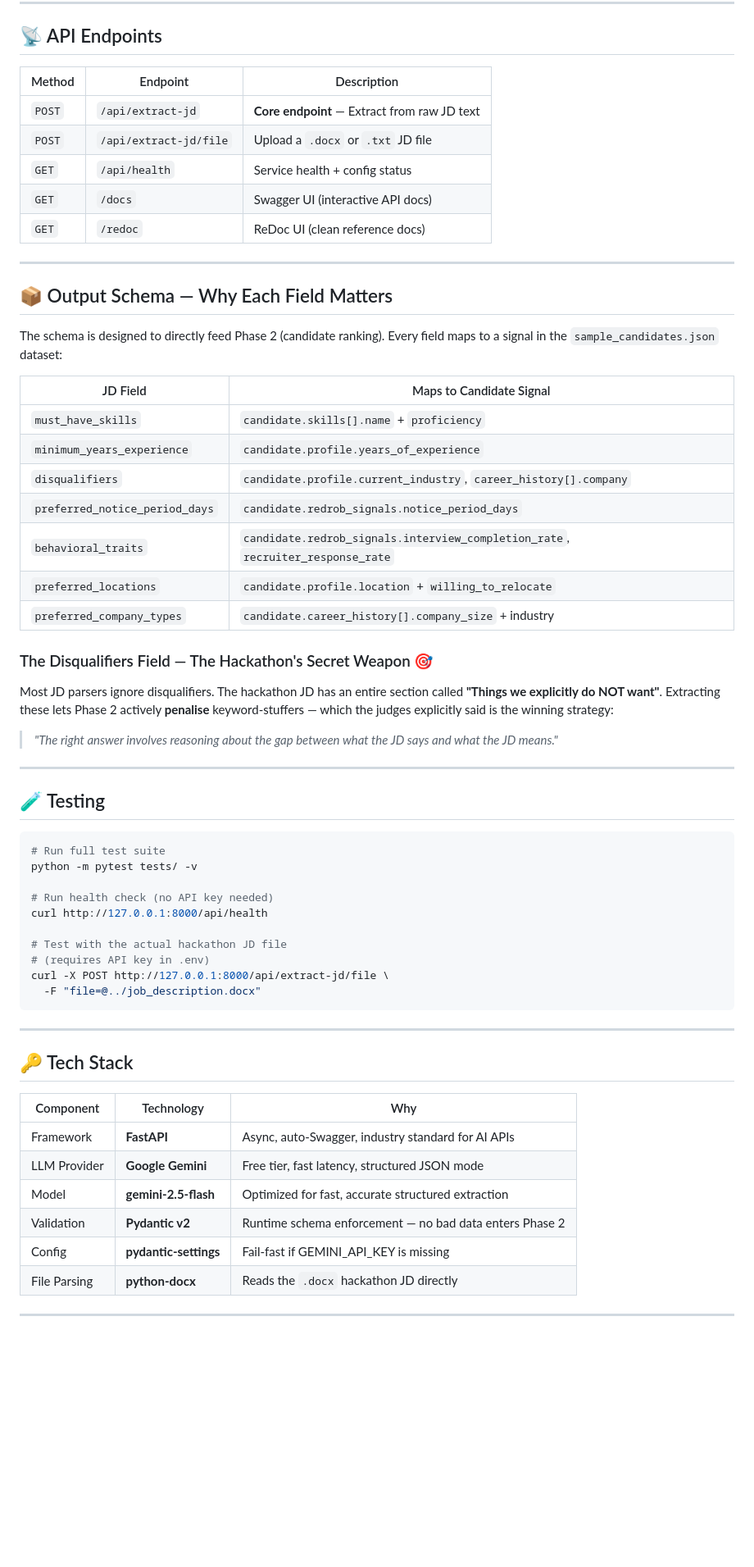
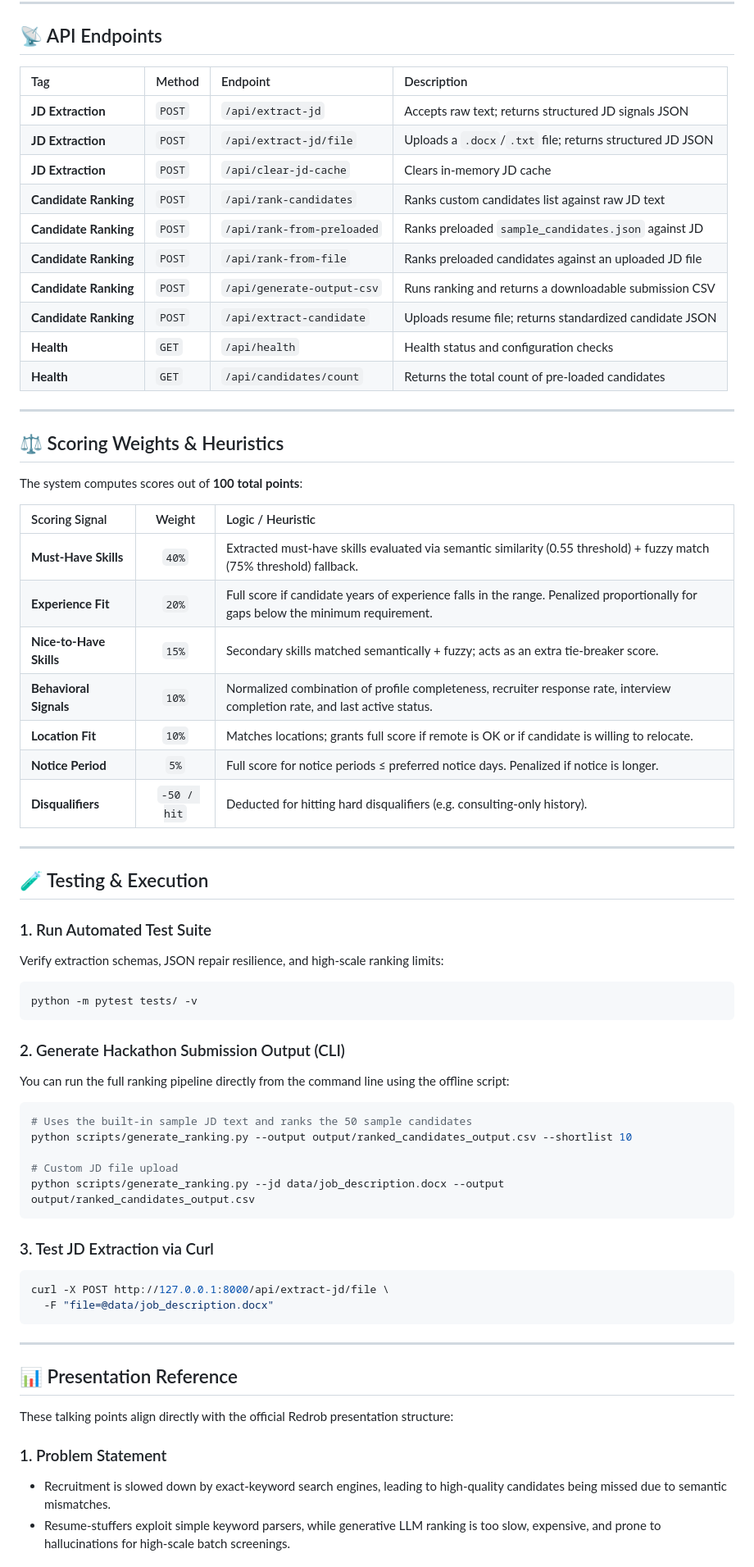
Before and after one commit to verduxdev-svg/Hackthon_project, a Markdown page: README.md, the part around one of its changes. Shown at 82% size. Rendered like a GitHub page; blank space fills up the shorter version.

````diff
--- a/README.md
+++ b/README.md
@@ -120,65 +153,68 @@ React Frontend / Postman
 
 ## 📡 API Endpoints
 
-| Method | Endpoint | Description |
-|--------|----------|-------------|
-| `POST` | `/api/extract-jd` | **Core endpoint** — Extract from raw JD text |
-| `POST` | `/api/extract-jd/file` | Upload a `.docx` or `.txt` JD file |
-| `GET` | `/api/health` | Service health + config status |
-| `GET` | `/docs` | Swagger UI (interactive API docs) |
-| `GET` | `/redoc` | ReDoc UI (clean reference docs) |
+| Tag | Method | Endpoint | Description |
+|:---|:---|:---|:---|
+| **JD Extraction** | `POST` | `/api/extract-jd` | Accepts raw text; returns structured JD signals JSON |
+| **JD Extraction** | `POST` | `/api/extract-jd/file` | Uploads a `.docx`/`.txt` file; returns structured JD JSON |
+| **JD Extraction** | `POST` | `/api/clear-jd-cache` | Clears in-memory JD cache |
+| **Candidate Ranking** | `POST` | `/api/rank-candidates` | Ranks custom candidates list against raw JD text |
+| **Candidate Ranking** | `POST` | `/api/rank-from-preloaded` | Ranks preloaded `sample_candidates.json` against JD |
+| **Candidate Ranking** | `POST` | `/api/rank-from-file` | Ranks preloaded candidates against an uploaded JD file |
+| **Candidate Ranking** | `POST` | `/api/generate-output-csv` | Runs ranking and returns a downloadable submission CSV |
+| **Candidate Ranking** | `POST` | `/api/extract-candidate` | Uploads resume file; returns standardized candidate JSON |
+| **Health** | `GET` | `/api/health` | Health status and configuration checks |
+| **Health** | `GET` | `/api/candidates/count` | Returns the total count of pre-loaded candidates |
 
 ---
 
-## 📦 Output Schema — Why Each Field Matters
+## ⚖️ Scoring Weights & Heuristics
 
-The schema is designed to directly feed Phase 2 (candidate ranking). Every field maps to a signal in the `sample_candidates.json` dataset:
+The system computes scores out of **100 total points**:
 
-| JD Field | Maps to Candidate Signal |
-|----------|--------------------------|
-| `must_have_skills` | `candidate.skills[].name` + `proficiency` |
-| `minimum_years_experience` | `candidate.profile.years_of_experience` |
-| `disqualifiers` | `candidate.profile.current_industry`, `career_history[].company` |
-| `preferred_notice_period_days` | `candidate.redrob_signals.notice_period_days` |
-| `behavioral_traits` | `candidate.redrob_signals.interview_completion_rate`, `recruiter_response_rate` |
-| `preferred_locations` | `candidate.profile.location` + `willing_to_relocate` |
-| `preferred_company_types` | `candidate.career_history[].company_size` + industry |
-
-### The Disqualifiers Field — The Hackathon's Secret Weapon 🎯
-
-Most JD parsers ignore disqualifiers. The hackathon JD has an entire section called **"Things we explicitly do NOT want"**. Extracting these lets Phase 2 actively **penalise** keyword-stuffers — which the judges explicitly said is the winning strategy:
-
-> *"The right answer involves reasoning about the gap between what the JD says and what the JD means."*
+| Scoring Signal | Weight | Logic / Heuristic |
+|:---|:---:|:---|
+| **Must-Have Skills** | `40%` | Extracted must-have skills evaluated via semantic similarity (0.55 threshold) + fuzzy match (75% threshold) fallback. |
+| **Experience Fit** | `20%` | Full score if candidate years of experience falls in the range. Penalized proportionally for gaps below the minimum requirement. |
+| **Nice-to-Have Skills** | `15%` | Secondary skills matched semantically + fuzzy; acts as an extra tie-breaker score. |
+| **Behavioral Signals** | `10%` | Normalized combination of profile completeness, recruiter response rate, interview completion rate, and last active status. |
+| **Location Fit** | `10%` | Matches locations; grants full score if remote is OK or if candidate is willing to relocate. |
+| **Notice Period** | `5%` | Full score for notice periods ≤ preferred notice days. Penalized if notice is longer. |
+| **Disqualifiers** | `-50 / hit` | Deducted for hitting hard disqualifiers (e.g. consulting-only history). |
 
 ---
 
-## 🧪 Testing
+## 🧪 Testing & Execution
 
+### 1. Run Automated Test Suite
+Verify extraction schemas, JSON repair resilience, and high-scale ranking limits:
 ```bash
-# Run full test suite
 python -m pytest tests/ -v
+```
 
-# Run health check (no API key needed)
-curl http://127.0.0.1:8000/api/health
+### 2. Generate Hackathon Submission Output (CLI)
+You can run the full ranking pipeline directly from the command line using the offline script:
+```bash
+# Uses the built-in sample JD text and ranks the 50 sample candidates
+python scripts/generate_ranking.py --output output/ranked_candidates_output.csv --shortlist 10
 
-# Test with the actual hackathon JD file
-# (requires API key in .env)
+# Custom JD file upload
+python scripts/generate_ranking.py --jd data/job_description.docx --output output/ranked_candidates_output.csv
+```
+
+### 3. Test JD Extraction via Curl
+```bash
 curl -X POST http://127.0.0.1:8000/api/extract-jd/file \
-  -F "file=@../job_description.docx"
+  -F "file=@data/job_description.docx"
 ```
 
 ---
 
-## 🔑 Tech Stack
+## 📊 Presentation Reference
 
-| Component | Technology | Why |
-|-----------|-----------|-----|
-| Framework | **FastAPI** | Async, auto-Swagger, industry standard for AI APIs |
-| LLM Provider | **Google Gemini** | Free tier, fast latency, structured JSON mode |
-| Model | **gemini-2.5-flash** | Optimized for fast, accurate structured extraction |
-| Validation | **Pydantic v2** | Runtime schema enforcement — no bad data enters Phase 2 |
-| Config | **pydantic-settings** | Fail-fast if GEMINI_API_KEY is missing |
-| File Parsing | **python-docx** | Reads the `.docx` hackathon JD directly |
+These talking points align directly with the official Redrob presentation structure:
 
----
+### 1. Problem Statement
+* Recruitment is slowed down by exact-keyword search engines, leading to high-quality candidates being missed due to semantic mismatches.
+* Resume-stuffers exploit simple keyword parsers, while generative LLM ranking is too slow, expensive, and prone to hallucinations for high-scale batch screenings.
 
````
Also changed, not shown: other parts of README.md (+118 -188 lines).
